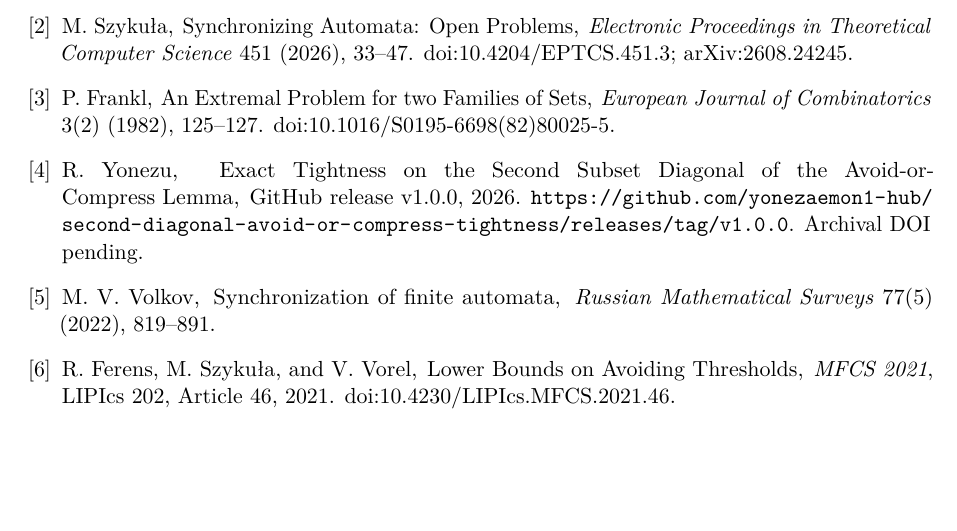
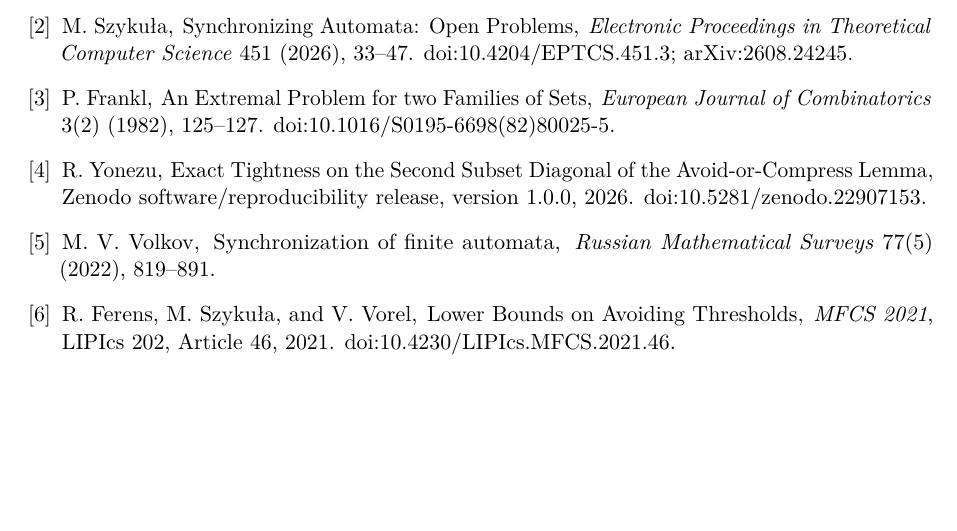
Before and after one commit to yonezaemon1-hub/third-diagonal-avoid-or-compress-phase-transition, a LaTeX paper (Yonezu_2026_No18_Third_Diagonal.tex): part of page 8 of 8, cut so that both start at the same text. Compiled offline with pdfLaTeX.

Commit message:
Replace No.17 companion citation with Zenodo DOI

```diff
--- a/Yonezu_2026_No18_Third_Diagonal.tex
+++ b/Yonezu_2026_No18_Third_Diagonal.tex
@@ -418,9 +418,8 @@
 \bibitem{Yonezu2026Second}
 R. Yonezu,
 \newblock Exact Tightness on the Second Subset Diagonal of the Avoid-or-Compress Lemma,
-\newblock GitHub release v1.0.0, 2026.
-\newblock \url{https://github.com/yonezaemon1-hub/second-diagonal-avoid-or-compress-tightness/releases/tag/v1.0.0}.
-\newblock Archival DOI pending.
+\newblock Zenodo software/reproducibility release, version 1.0.0, 2026.
+\newblock doi:10.5281/zenodo.22907153.
 
 \bibitem{Volkov2022}
 M. V. Volkov,
```
